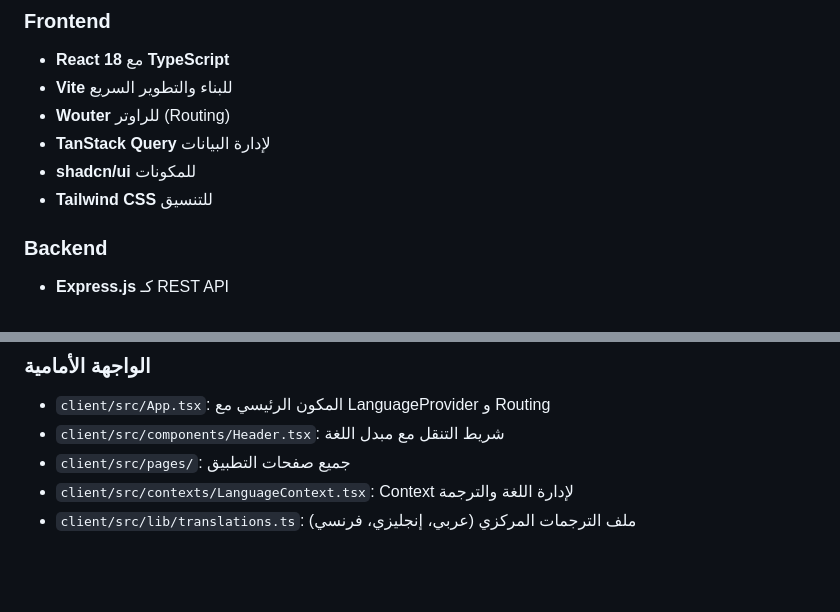
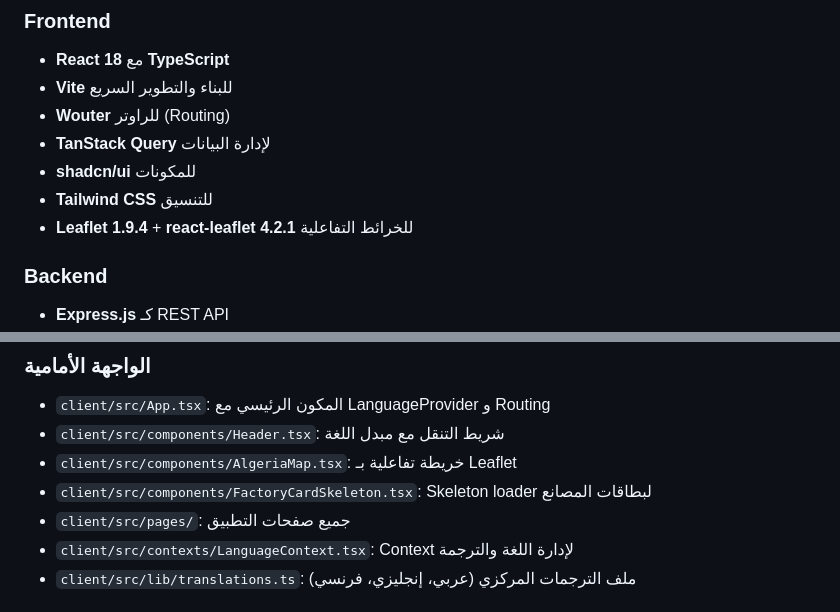
Before and after one commit to salah559/MadeinAlgeria, a Markdown page: replit.md, 2 parts joined by grey strips. Drawn GitHub-style; blank space fills up the shorter version.

```diff
--- a/replit.md
+++ b/replit.md
@@ -61,6 +64,7 @@
 - **TanStack Query** لإدارة البيانات
 - **shadcn/ui** للمكونات
 - **Tailwind CSS** للتنسيق
+- **Leaflet 1.9.4** + **react-leaflet 4.2.1** للخرائط التفاعلية
 
 ### Backend
 - **Express.js** كـ REST API
@@ -76,6 +80,8 @@
 ### الواجهة الأمامية
 - `client/src/App.tsx`: المكون الرئيسي مع LanguageProvider و Routing
 - `client/src/components/Header.tsx`: شريط التنقل مع مبدل اللغة
+- `client/src/components/AlgeriaMap.tsx`: خريطة تفاعلية بـ Leaflet
+- `client/src/components/FactoryCardSkeleton.tsx`: Skeleton loader لبطاقات المصانع
 - `client/src/pages/`: جميع صفحات التطبيق
 - `client/src/contexts/LanguageContext.tsx`: Context لإدارة اللغة والترجمة
 - `client/src/lib/translations.ts`: ملف الترجمات المركزي (عربي، إنجليزي، فرنسي)
```
Also changed, not shown: other parts of replit.md (+34 -2 lines).
